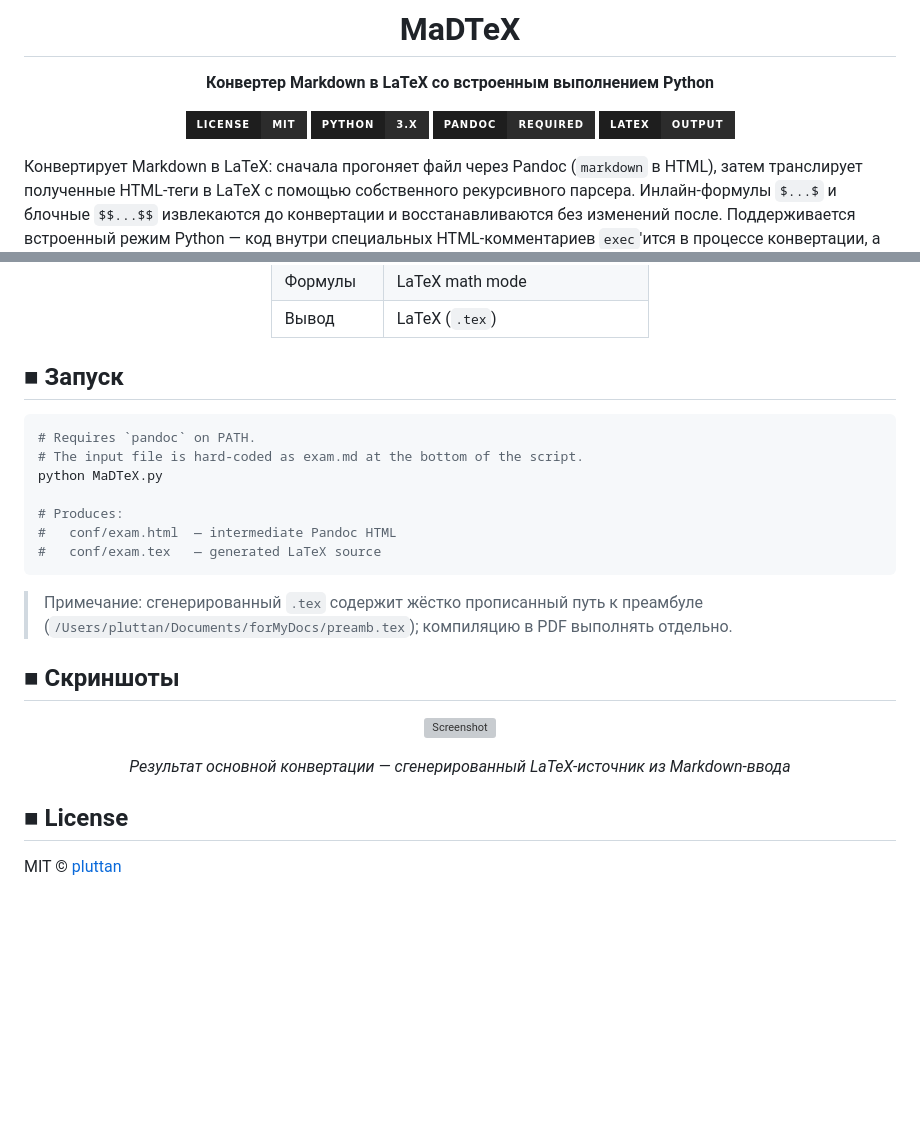
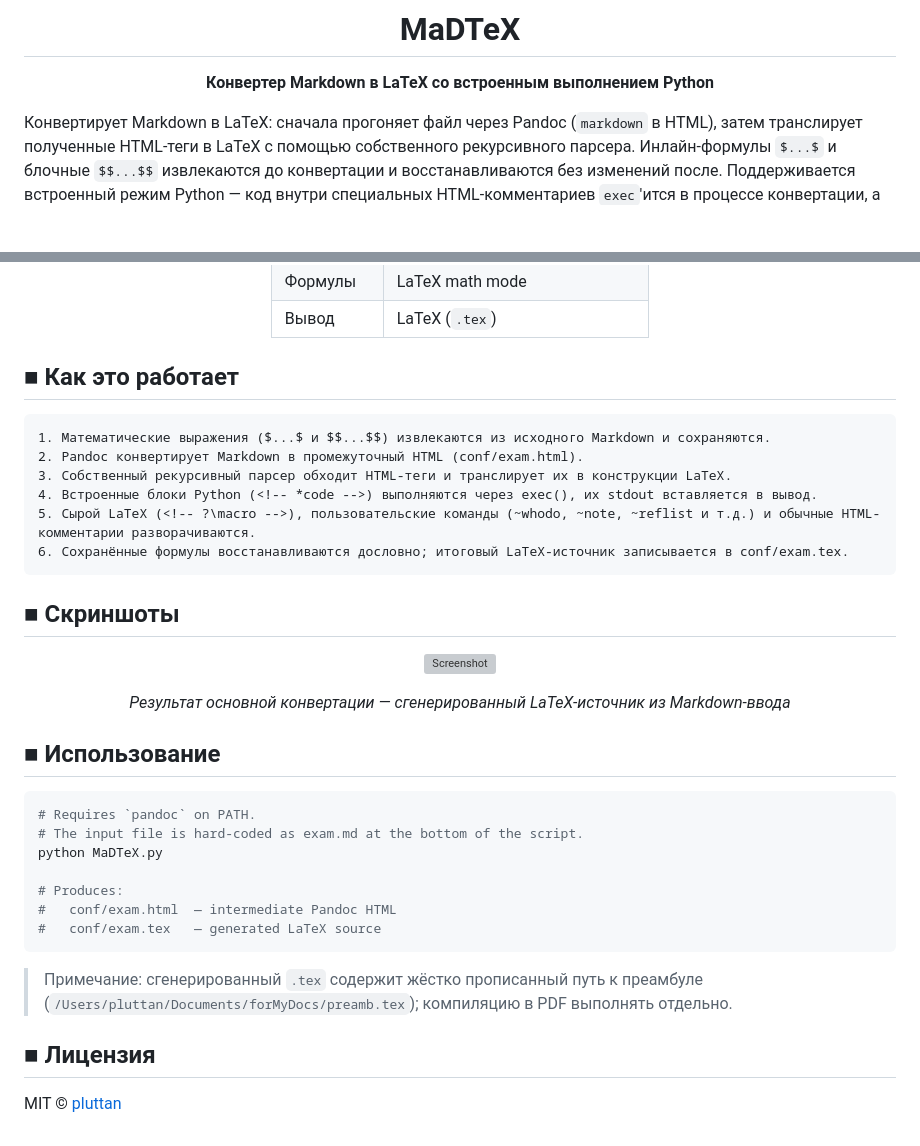
Before and after one commit to pluttan/madtex, a Markdown page: README.ru.md, 2 parts joined by grey strips. Rendered like a GitHub page; badges without logos; blank space fills up the shorter version; grey boxes are pictures that could not be loaded.

Commit message:
docs: Russian README to template

````diff
--- a/README.ru.md
+++ b/README.ru.md
@@ -5,11 +3,6 @@
 # MaDTeX
 
 **Конвертер Markdown в LaTeX со встроенным выполнением Python**
-
-[![License](https://img.shields.io/badge/license-MIT-2C2C2C?style=for-the-badge&labelColor=1E1E1E)](LICENSE)
-[![Python](https://img.shields.io/badge/python-3.x-2C2C2C?style=for-the-badge&logo=python&labelColor=1E1E1E)]()
-[![Pandoc](https://img.shields.io/badge/pandoc-required-2C2C2C?style=for-the-badge&labelColor=1E1E1E)]()
-[![LaTeX](https://img.shields.io/badge/latex-output-2C2C2C?style=for-the-badge&logo=latex&labelColor=1E1E1E)]()
 
 </div>
 
@@ -40,7 +33,28 @@
 
 </div>
 
-## ■ Запуск
+## ■ Как это работает
+
+```
+1. Математические выражения ($...$ и $$...$$) извлекаются из исходного Markdown и сохраняются.
+2. Pandoc конвертирует Markdown в промежуточный HTML (conf/exam.html).
+3. Собственный рекурсивный парсер обходит HTML-теги и транслирует их в конструкции LaTeX.
+4. Встроенные блоки Python (<!-- *code -->) выполняются через exec(), их stdout вставляется в вывод.
+5. Сырой LaTeX (<!-- ?\macro -->), пользовательские команды (~whodo, ~note, ~reflist и т.д.) и обычные HTML-комментарии разворачиваются.
+6. Сохранённые формулы восстанавливаются дословно; итоговый LaTeX-источник записывается в conf/exam.tex.
+```
+
+## ■ Скриншоты
+
+<div align="center">
+
+![Screenshot](screenshots/main.png)
+
+*Результат основной конвертации — сгенерированный LaTeX-источник из Markdown-ввода*
+
+</div>
+
+## ■ Использование
 
 ```bash
 # Requires `pandoc` on PATH.
@@ -55,16 +69,6 @@ python MaDTeX.py
 > Примечание: сгенерированный `.tex` содержит жёстко прописанный путь к преамбуле
 > (`/Users/pluttan/Documents/forMyDocs/preamb.tex`); компиляцию в PDF выполнять отдельно.
 
-## ■ Скриншоты
-
-<div align="center">
-
-![Screenshot](screenshots/main.png)
-
-*Результат основной конвертации — сгенерированный LaTeX-источник из Markdown-ввода*
-
-</div>
-
-## ■ License
+## ■ Лицензия
 
 MIT © [pluttan](https://github.com/pluttan)
````
Also changed, not shown: other parts of README.ru.md (+0 -2 lines).
